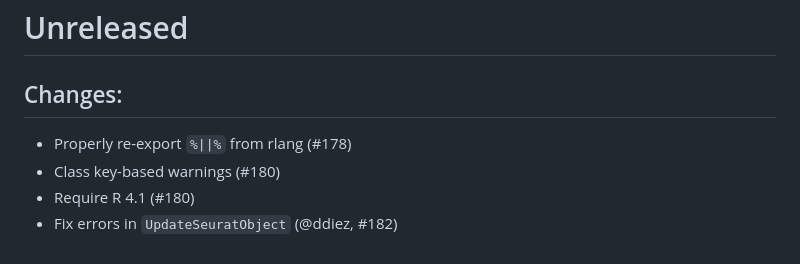
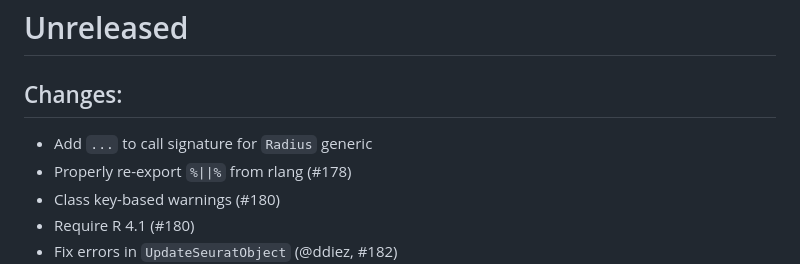
Before and after one commit to satijalab/seurat-object, a Markdown page: NEWS.md, the part around the change. GitHub-like rendering.

Commit message:
Update NEWS

```diff
--- a/NEWS.md
+++ b/NEWS.md
@@ -1,6 +1,7 @@
 # Unreleased
 
 ## Changes:
+- Add `...` to call signature for `Radius` generic
 - Properly re-export `%||%` from rlang (#178)
 - Class key-based warnings (#180)
 - Require R 4.1 (#180)
```
